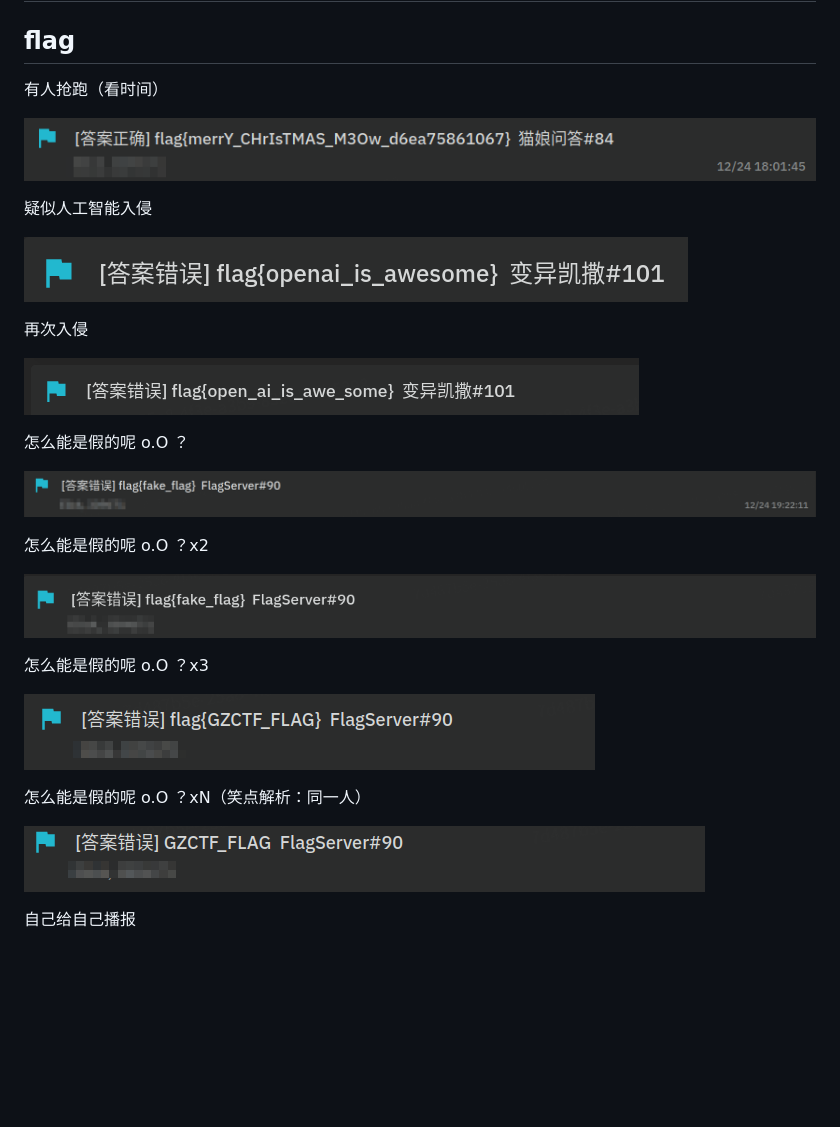
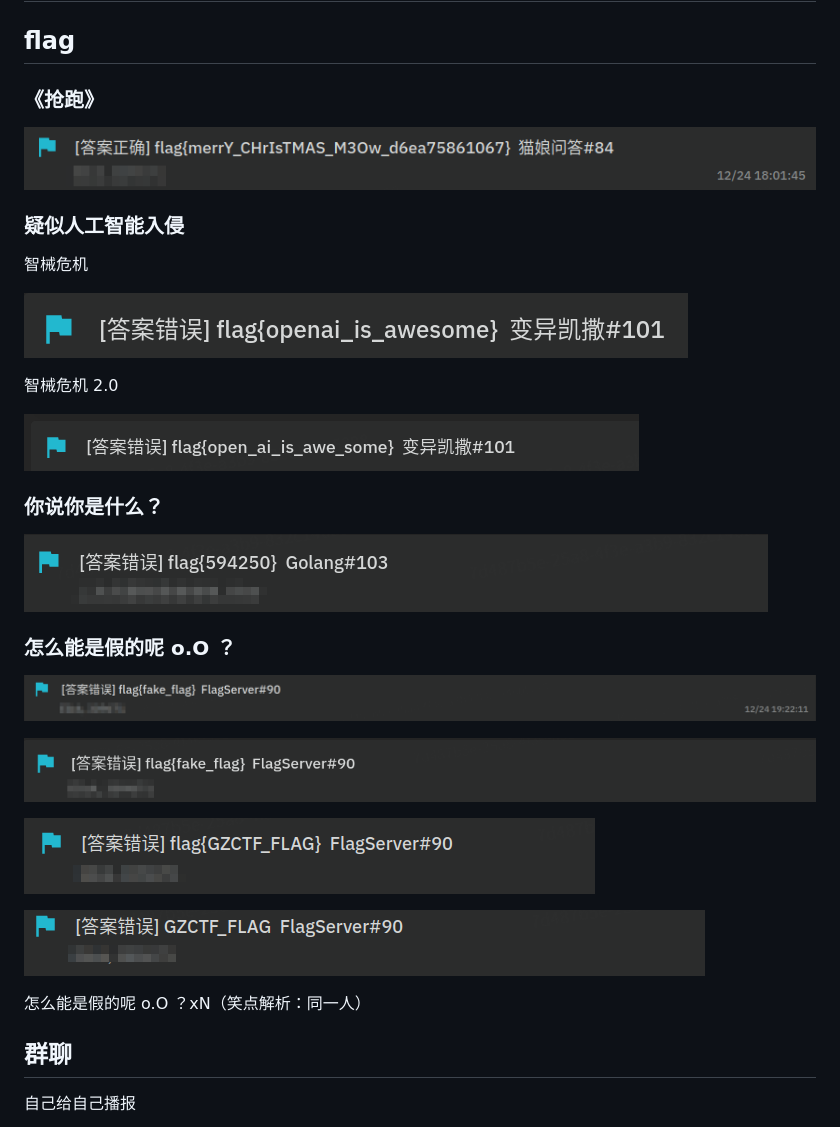
Before and after one commit to SVUCTF/SVUCTF-WINTER-2023, a Markdown page: behind-the-scenes/README.md, the part around the change. Drawn GitHub-style; pictures changed too: behind-the-scenes/images/594250.png (added); blank space fills up the shorter version.

Commit message:
:egg: 更新花絮

```diff
--- a/behind-the-scenes/README.md
+++ b/behind-the-scenes/README.md
@@ -2,33 +2,37 @@
 
 ## flag
 
-有人抢跑（看时间）
+### 《抢跑》
 
 ![抢跑](./images/%E6%8A%A2%E8%B7%91.png)
 
-疑似人工智能入侵
+### 疑似人工智能入侵
+
+智械危机
 
 ![智械危机](./images/%E6%99%BA%E6%A2%B0%E5%8D%B1%E6%9C%BA.png)
 
-再次入侵
+智械危机 2.0
 
 ![智械危机2](./images/%E6%99%BA%E6%A2%B0%E5%8D%B1%E6%9C%BA2.png)
 
-怎么能是假的呢 o.O ？
+### 你说你是什么？
+
+![594250](./images/594250.png)
+
+### 怎么能是假的呢 o.O ？
 
 ![怎么能是假的呢](./images/%E6%80%8E%E4%B9%88%E8%83%BD%E6%98%AF%E5%81%87%E7%9A%84%E5%91%A2.png)
 
-怎么能是假的呢 o.O ？x2
-
 ![怎么能是假的呢x2](./images/%E6%80%8E%E4%B9%88%E8%83%BD%E6%98%AF%E5%81%87%E7%9A%84%E5%91%A2x2.png)
-
-怎么能是假的呢 o.O ？x3
 
 ![怎么能是假的呢x3](./images/%E6%80%8E%E4%B9%88%E8%83%BD%E6%98%AF%E5%81%87%E7%9A%84%E5%91%A2x3.png)
 
+![怎么能是假的呢xN](./images/%E6%80%8E%E4%B9%88%E8%83%BD%E6%98%AF%E5%81%87%E7%9A%84%E5%91%A2xN.png)
+
 怎么能是假的呢 o.O ？xN（笑点解析：同一人）
 
-![怎么能是假的呢xN](./images/%E6%80%8E%E4%B9%88%E8%83%BD%E6%98%AF%E5%81%87%E7%9A%84%E5%91%A2xN.png)
+## 群聊
 
 自己给自己播报
 
```
